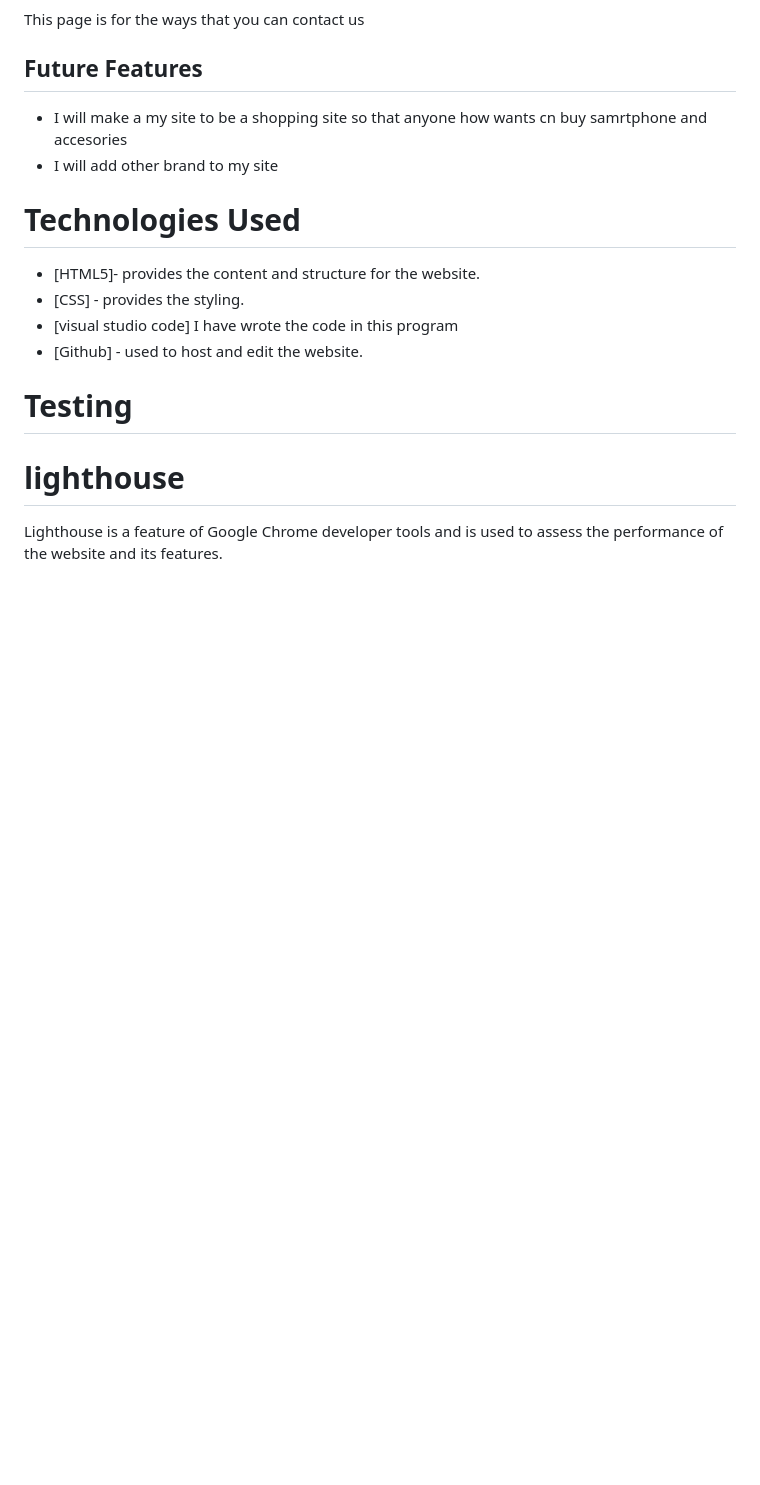
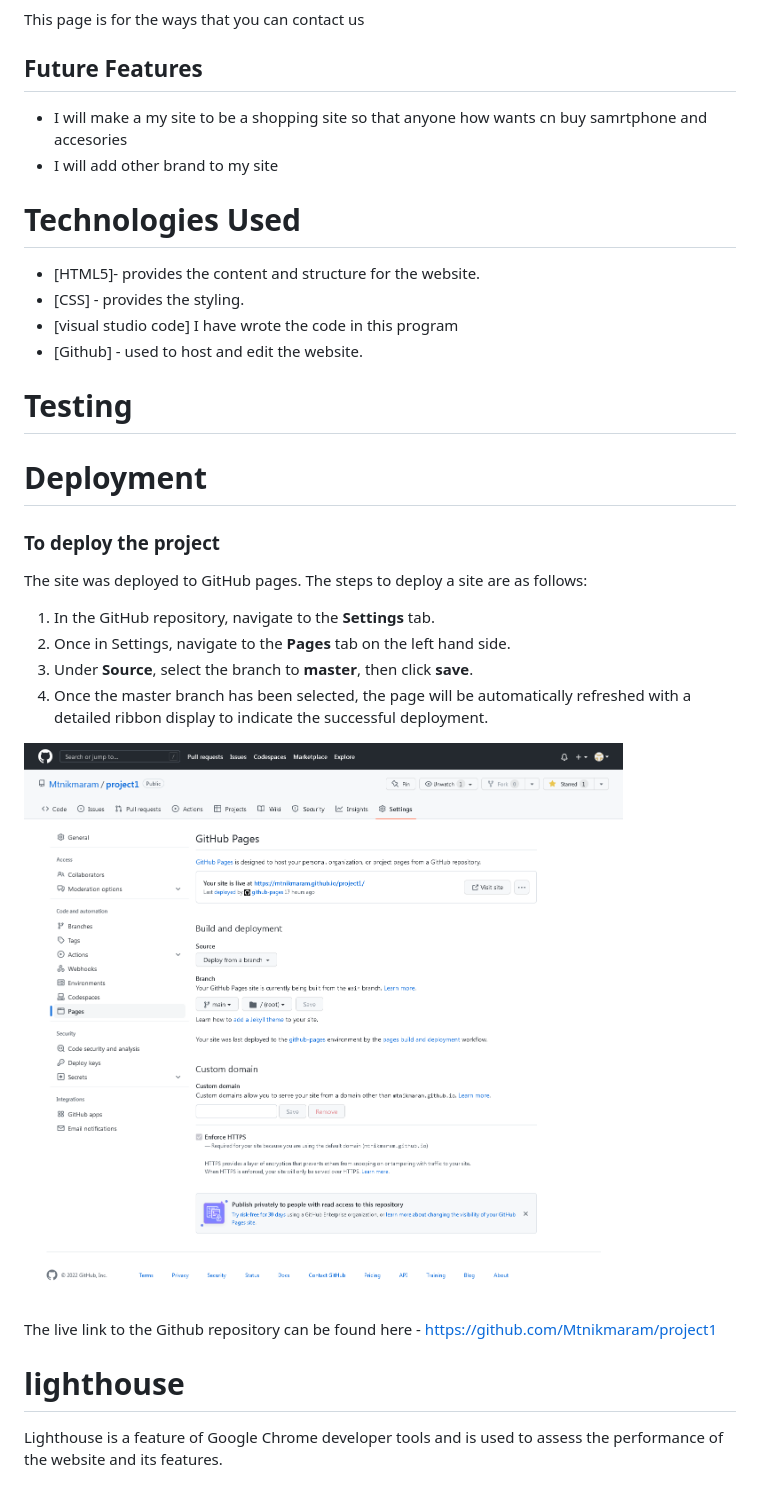
Before and after one commit to Mtnikmaram/project1, a Markdown page: README.md, the part around the change. Rendered like a GitHub page; pictures changed too: assets/image/github-page.png (added); blank space fills up the shorter version.

Commit message:
finishing readme

```diff
--- a/README.md
+++ b/README.md
@@ -85,6 +85,19 @@ This page is for the ways that you can contact us
 
 # Testing
 
+# Deployment
+
+### **To deploy the project**
+The site was deployed to GitHub pages. The steps to deploy a site are as follows:
+  1. In the GitHub repository, navigate to the **Settings** tab.
+  2. Once in Settings, navigate to the **Pages** tab on the left hand side.
+  3. Under **Source**, select the branch to **master**, then click **save**.
+  4. Once the master branch has been selected, the page will be automatically refreshed with a detailed ribbon display to indicate the successful deployment.
+
+![GitHub pages deployed image](assets/image/github-page.png)
+
+  The live link to the Github repository can be found here - https://github.com/Mtnikmaram/project1
+
 # lighthouse
 
 Lighthouse is a feature of Google Chrome developer tools and is used to assess the performance of the website and its features.
```
Also changed, not shown: 1 other file.
